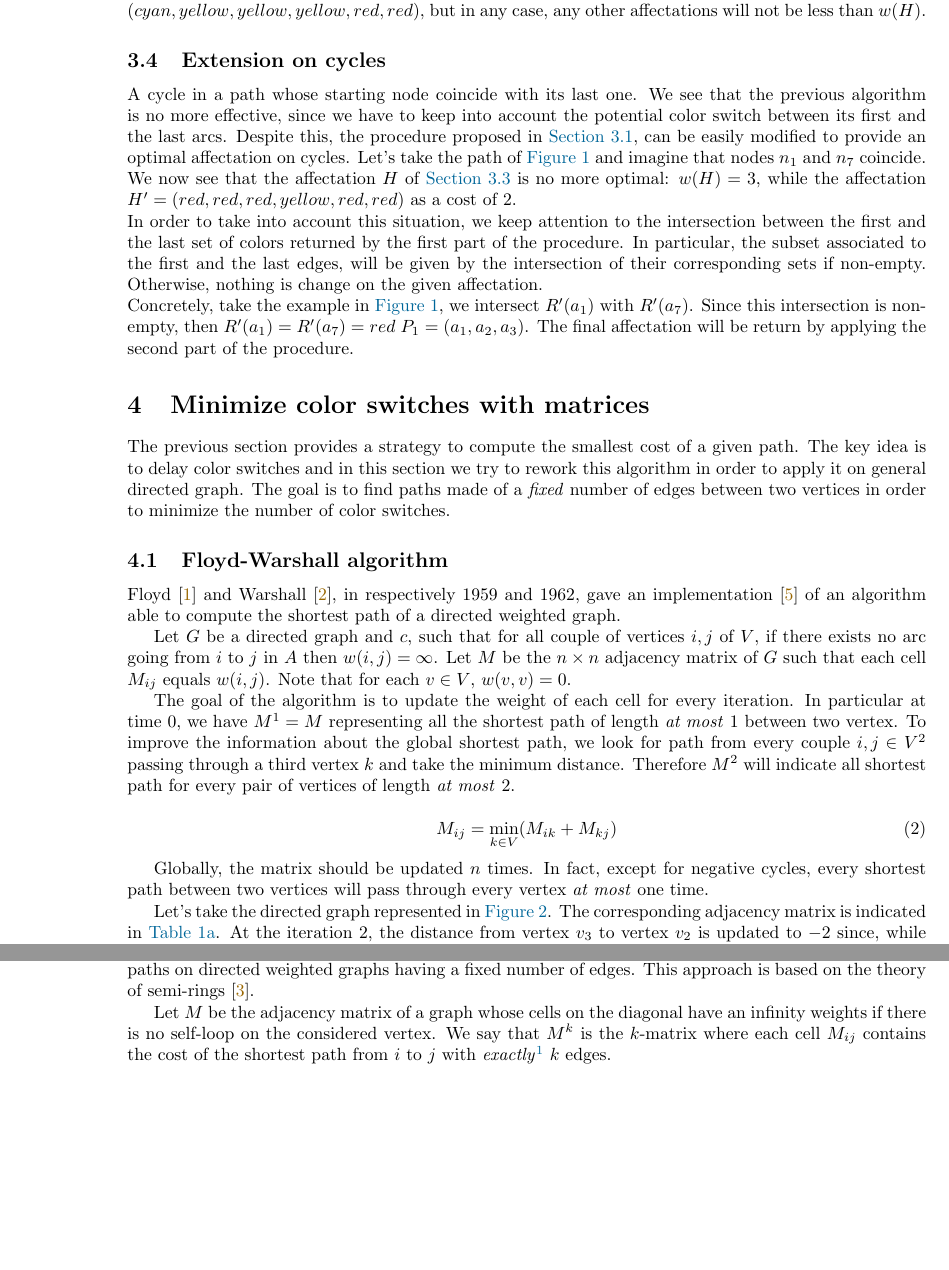
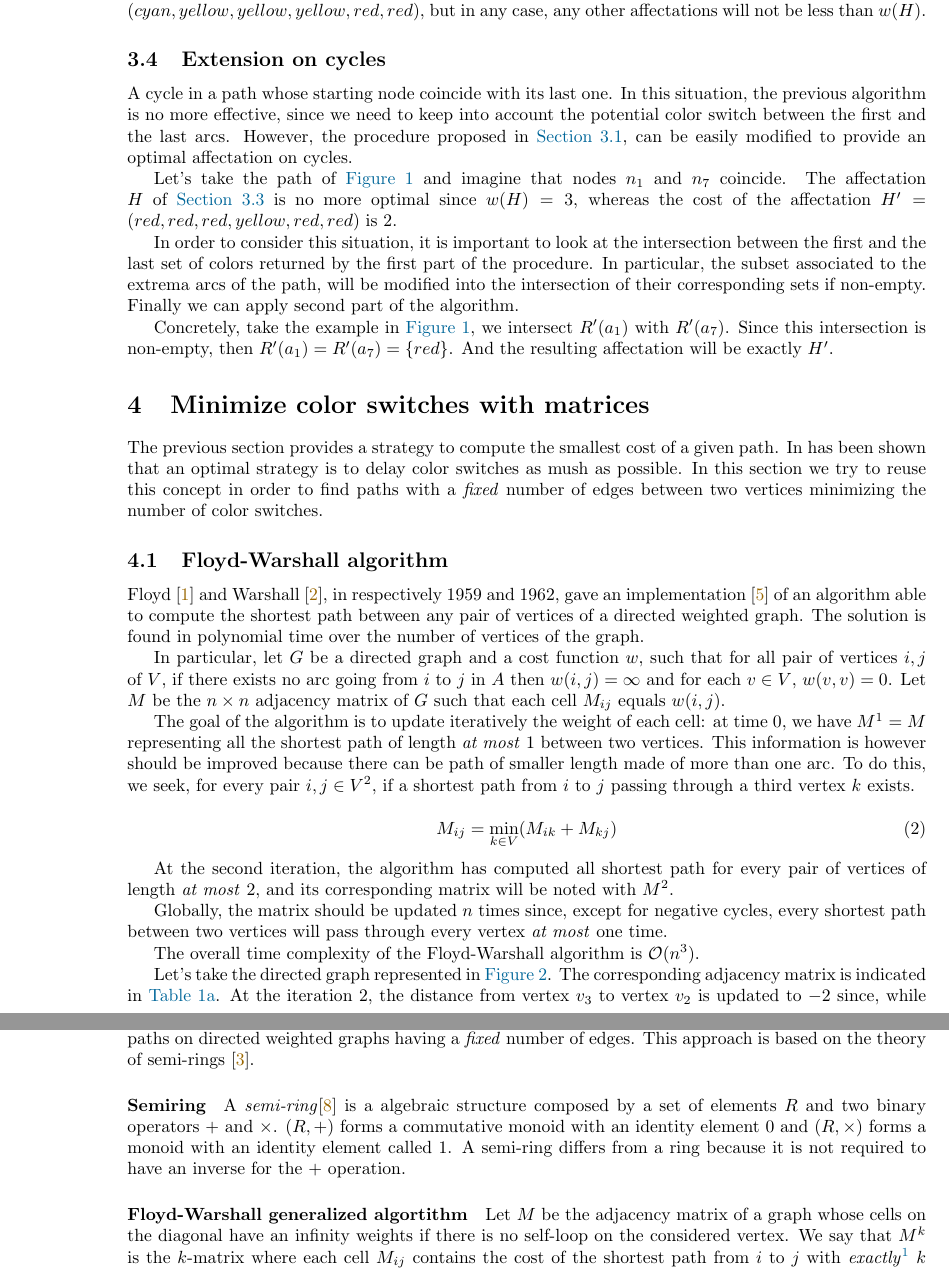
Before and after one commit to FissoreD/Path-Color-Switching, a LaTeX document (report/main.tex, which reads report/sections/Matrices.tex, report/sections/MinimizeSimpleGraphs.tex, report/variable.sty): two parts of pages 6 and 7 of 9 before the commit and two parts of pages 6 and 7 of 10 after it, joined at a grey line, cut so that both start at the same text, the shorter picture padded with empty space. Compiled offline with pdfLaTeX.

Commit message:
Report : some updates

```diff
--- a/report/sections/Matrices.tex
+++ b/report/sections/Matrices.tex
@@ -1,22 +1,26 @@
 \section{Minimize color switches with matrices}
 
-The previous section provides a strategy to compute the smallest cost of a given path. The key idea is to delay color switches and in this section we try to rework this algorithm in order to apply it on general directed graph. The goal is to find paths made of a \textit{fixed} number of edges between two vertices in order to minimize the number of color switches.
+The previous section provides a strategy to compute the smallest cost of a given path. In has been shown that an optimal strategy is to delay color switches as mush as possible. In this section we try to reuse this concept in order to find paths with a \textit{fixed} number of edges between two vertices minimizing the number of color switches.
 
 \subsection{\FW\ algorithm}
 \label{sec:fwalgo}
 
-Floyd \cite[]{floyd} and Warshall \cite{warshall}, in respectively 1959 and 1962, gave an implementation \cite[]{floydalgo} of an algorithm able to compute the shortest path of a directed weighted graph.
+Floyd \cite[]{floyd} and Warshall \cite{warshall}, in respectively 1959 and 1962, gave an implementation \cite[]{floydalgo} of an algorithm able to compute the shortest path between any pair of vertices of a directed weighted graph. The solution is found in polynomial time over the number of vertices of the graph.
 
-Let $\graph$ be a directed graph and $c$, such that for all couple of vertices $i,j$ of $\vset$, if there exists no arc going from $i$ to $j$ in $\aset$ then  $\weight(i,j) = \infty$. Let $\matr$ be the $\vcard \times \vcard$ adjacency matrix of $\graph$ such that each cell $M_{ij}$ equals $\weight(i, j)$. Note that for each $\n \in \vset$, $\weight(\n, \n) = 0$.
+In particular, let $\graph$ be a directed graph and a cost function $\weight$, such that for all pair of vertices $i,j$ of $\vset$, if there exists no arc going from $i$ to $j$ in $\aset$ then $\weight(i,j) = \infty$ and for each $\n \in \vset$, $\weight(\n, \n) = 0$. Let $\matr$ be the $\vcard \times \vcard$ adjacency matrix of $\graph$ such that each cell $M_{ij}$ equals $\weight(i, j)$.
 
-The goal of the algorithm is to update the weight of each cell for every iteration. In particular at time $0$, we have $\matr^1 = \matr$ representing all the shortest path of length \textit{at most} $1$ between two vertex. To improve the information about the global shortest path, we look for path from every couple $i, j \in \vset^2$ passing through a third vertex $k$ and take the minimum distance. Therefore $\matr^2$ will indicate all shortest path for every pair of vertices of length \textit{at most} $2$.
+The goal of the algorithm is to update iteratively the weight of each cell: at time $0$, we have $\matr^1 = \matr$ representing all the shortest path of length \textit{at most} $1$ between two vertices. This information is however should be improved because there can be path of smaller length made of more than one arc. To do this, we seek, for every pair $i, j \in \vset^2$, if a shortest path from $i$ to $j$ passing through a third vertex $k$ exists.
 
 \begin{equation}
   \label{eq:cellc}
   \matr_{ij} = \min_{k \in \vset} (\matr_{ik} + \matr_{kj})
 \end{equation}
 
-Globally, the matrix should be updated $\vcard$ times. In fact, except for negative cycles, every shortest path between two vertices will pass through every vertex \textit{at most} one time.
+At the second iteration, the algorithm has computed all shortest path for every pair of vertices of length \textit{at most} $2$, and its corresponding matrix will be noted with $\matr^2$.
+
+Globally, the matrix should be updated $\vcard$ times since, except for negative cycles, every shortest path between two vertices will pass through every vertex \textit{at most} one time.
+
+The overall time complexity of the \FW\ algorithm is $\bigo(\vcard^3)$.
 
 \input{img/tikz/digraph.tex}
 
@@ -26,9 +30,12 @@ Let's take the directed graph represented in \cref{fig:digraph}. The correspondi
 
 \subsection{Paths of fixed length with minimum cost}
 
-As explained in \cite{floydGeneric} and \cite{cpweb}, the \FW\ algorithm can be generalized in order to compute shortest paths on directed weighted graphs having a fixed number of edges. This approach is based on the theory of semi-rings \cite{ullman}.
+As explained in \cite{floydGeneric} and \cite{cpweb}, the \FW\ algorithm can be generalized in order to compute shortest paths on directed weighted graphs having a \textit{fixed} number of edges. This approach is based on the theory of semi-rings \cite{ullman}.
 
-Let $\matr$ be the adjacency matrix of a graph whose cells on the diagonal have an infinity weights if there is no self-loop on the considered vertex. We say that $\matr^\len$ is the $\len$-matrix where each cell $M_{ij}$ contains the cost of the shortest path from $i$ to $j$ with \textit{exactly}\footnote{Note that in \cref{sec:fwalgo} we spoke about path of \textit{at most} $k$ edges.} $k$ edges.
+\paragraph{Semiring} A \textit{semi-ring}\cite{semiring} is a algebraic structure composed by a set of elements $R$ and two binary operators $+$ and $\times$. $(R, +)$ forms a commutative monoid with an identity element $0$ and $(R, \times)$ forms a monoid with an identity element called $1$. A semi-ring differs from a ring because it is not required to have an inverse for the $+$ operation.
+
+
+\paragraph{\FW\ generalized algortithm} Let $\matr$ be the adjacency matrix of a graph whose cells on the diagonal have an infinity weights if there is no self-loop on the considered vertex. We say that $\matr^\len$ is the $\len$-matrix where each cell $M_{ij}$ contains the cost of the shortest path from $i$ to $j$ with \textit{exactly}\footnote{Note that in \cref{sec:fwalgo} we spoke about path of \textit{at most} $k$ edges.} $k$ edges.
 
 The update function of this generalized approach is slightly different from \cref{eq:cellc} since the cost of the cell $c_{ij}$ will depend of its cost at the previous iteration and the original adjacency matrix.
 
--- a/report/sections/MinimizeSimpleGraphs.tex
+++ b/report/sections/MinimizeSimpleGraphs.tex
@@ -72,11 +72,12 @@ One can note that there can exist other optimal affectations, from \cref{fig:pat
 \subsection{Extension on cycles}
 
 A cycle in a path whose starting node coincide with its last one.
-We see that the previous algorithm is no more effective, since we have to keep into account the potential color switch between its first and the last arcs.
-Despite this, the procedure proposed in \cref{sec:path_proc}, can be easily modified to provide an optimal affectation on cycles.
+In this situation, the previous algorithm is no more effective, since we need to keep into account the potential color switch between the first and the last arcs.
+However, the procedure proposed in \cref{sec:path_proc}, can be easily modified to provide an optimal affectation on cycles.
+
 Let's take the path of \cref{fig:path_example} and imagine that nodes $n_1$ and $n_7$ coincide.
-We now see that the affectation $\affect$ of \cref{sec:path_ex_run} is no more optimal: $\weight(\affect) = 3$, while the affectation $\affect' = (\colB, \colB, \colB, \colC, \colB, \colB)$ as a cost of $2$.
-\\
-In order to take into account this situation, we keep attention to the intersection between the first and the last set of colors returned by the first part of the procedure. In particular, the subset associated to the first and the last edges, will be given by the intersection of their corresponding sets if non-empty. Otherwise, nothing is change on the given affectation.
-\\
-Concretely, take the example in \cref{fig:path_example}, we intersect $\affectf'(\e_1)$ with $\affectf'(\e_7)$. Since this intersection is non-empty, then $\affectf'(\e_1) = \affectf'(\e_7) = {\colB}$ $P_1 = (\e_1, \e_2, \e_3)$. The final affectation will be return by applying the second part of the procedure.
+The affectation $\affect$ of \cref{sec:path_ex_run} is no more optimal since $\weight(\affect) = 3$, whereas the cost of the affectation $\affect' = (\colB, \colB, \colB, \colC, \colB, \colB)$ is $2$.
+
+In order to consider this situation, it is important to look at the intersection between the first and the last set of colors returned by the first part of the procedure. In particular, the subset associated to the extrema arcs of the path, will be modified into the intersection of their corresponding sets if non-empty. Finally we can apply second part of the algorithm.
+
+Concretely, take the example in \cref{fig:path_example}, we intersect $\affectf'(\e_1)$ with $\affectf'(\e_7)$. Since this intersection is non-empty, then $\affectf'(\e_1) = \affectf'(\e_7) = \{\colB\}$. And the resulting affectation will be exactly $H'$.
--- a/report/variable.sty
+++ b/report/variable.sty
@@ -52,3 +52,4 @@
 \def\FW{Floyd-Warshall}
 
 \def\matr{M}
+\def\bigo{\mathcal{O}}
```
Also changed, not shown: report/.aux/main.pdf, report/sections/MDD.tex (line endings or trailing spaces), report/sections/MinimizeSimpleGraphs.tex (6 more changed lines).
